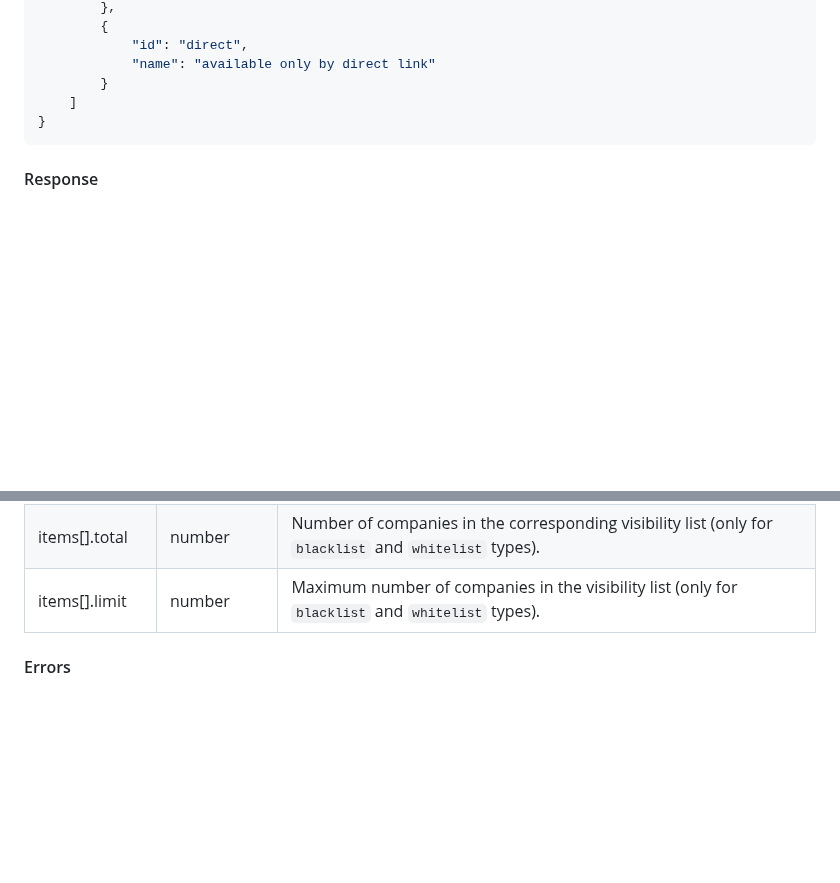
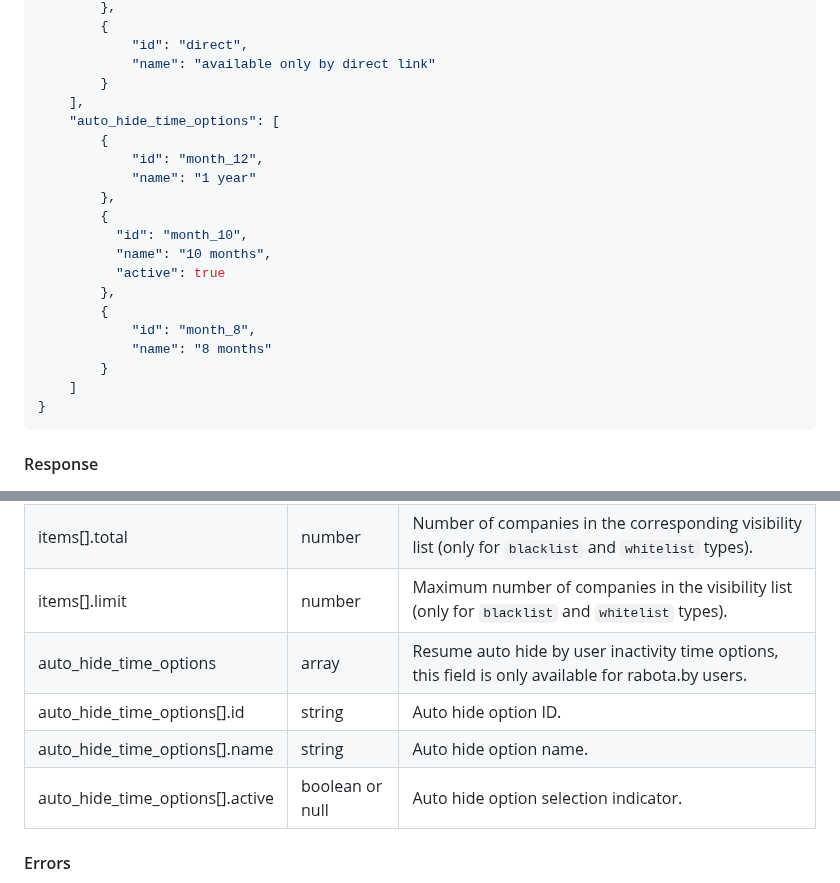
Before and after one commit to hhru/api, a Markdown page: docs_eng/resumes.md, 2 parts joined by grey strips. GitHub-like rendering; blank space fills up the shorter version.

````diff
--- a/docs_eng/resumes.md
+++ b/docs_eng/resumes.md
@@ -2077,6 +2077,21 @@ Successful server response is returned with `200 OK` code and contains:
             "id": "direct",
             "name": "available only by direct link"
         }
+    ],
+    "auto_hide_time_options": [
+        {
+            "id": "month_12",
+            "name": "1 year"
+        },
+        {
+          "id": "month_10",
+          "name": "10 months",
+          "active": true
+        },
+        {
+            "id": "month_8",
+            "name": "8 months"
+        }
     ]
 }
 ```
@@ -2092,6 +2107,10 @@ items[].active | boolean or null | Visibility type selection indicator.
 items[].list_url | string | List address (only for "blacklist" and "whitelist" types).
 items[].total | number | Number of companies in the corresponding visibility list (only for `blacklist` and `whitelist` types).
 items[].limit | number | Maximum number of companies in the visibility list (only for `blacklist` and `whitelist` types).
+auto_hide_time_options | array | Resume auto hide by user inactivity time options, this field is only available for rabota.by users.
+auto_hide_time_options[].id | string | Auto hide option ID.
+auto_hide_time_options[].name | string | Auto hide option name.
+auto_hide_time_options[].active | boolean or null | Auto hide option selection indicator.
 
 #### Errors
 
````
Also changed, not shown: docs/resumes.md (+20 -0 lines).
